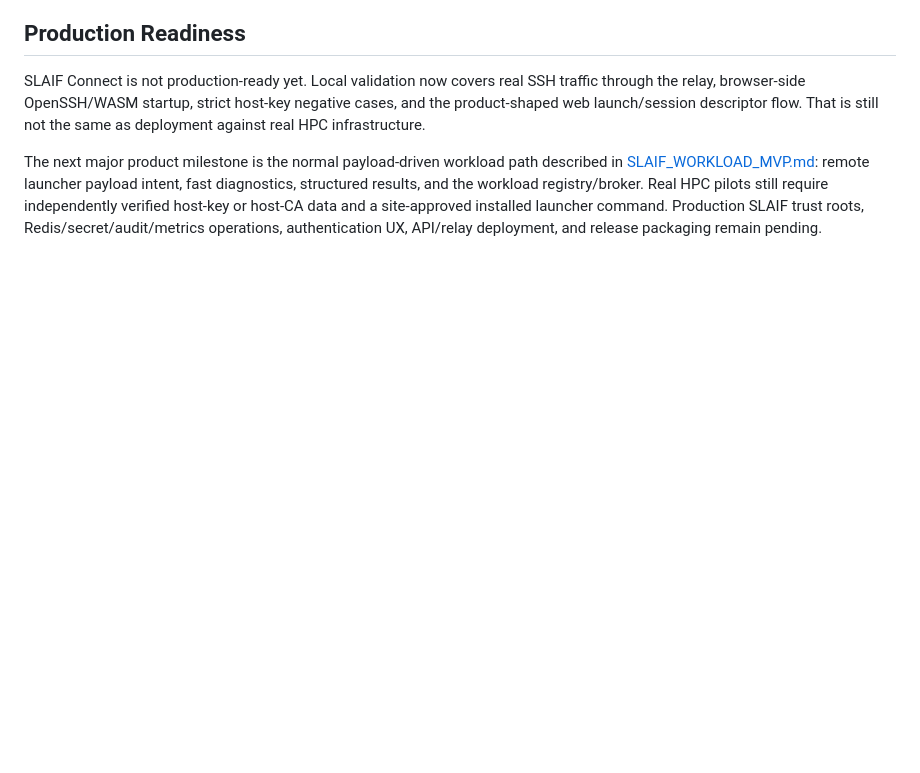
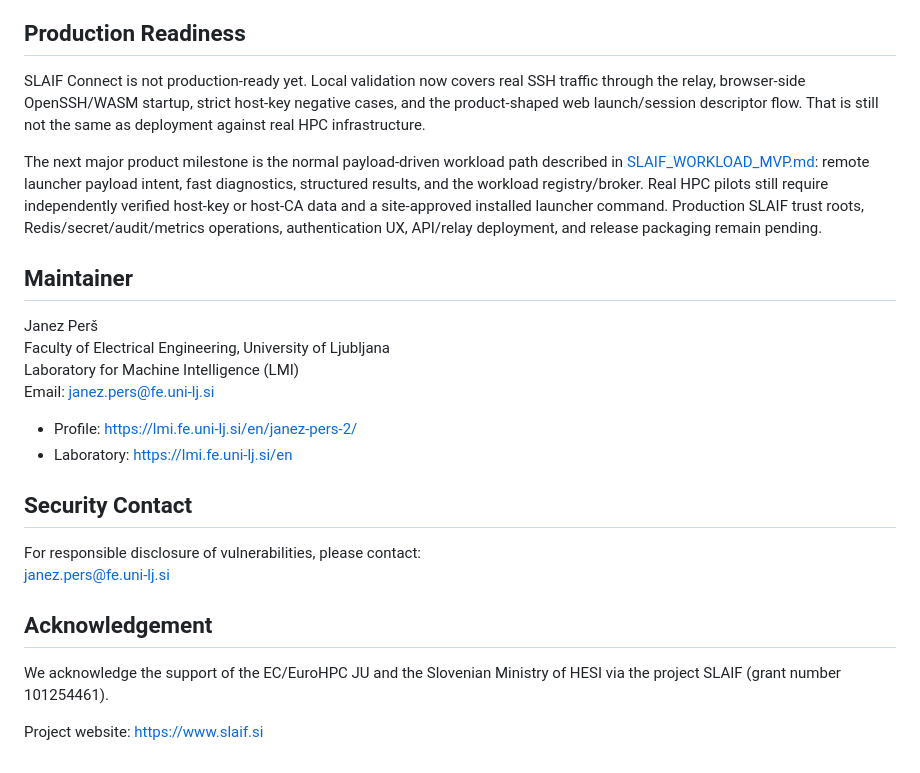
Before and after one commit to ulfe-lmi/slaif-connect, a Markdown page: README.md, the part around the change. GitHub-like rendering; blank space fills up the shorter version.

```diff
--- a/README.md
+++ b/README.md
@@ -226,3 +226,24 @@ by CI.
 SLAIF Connect is not production-ready yet. Local validation now covers real SSH traffic through the relay, browser-side OpenSSH/WASM startup, strict host-key negative cases, and the product-shaped web launch/session descriptor flow. That is still not the same as deployment against real HPC infrastructure.
 
 The next major product milestone is the normal payload-driven workload path described in [SLAIF_WORKLOAD_MVP.md](SLAIF_WORKLOAD_MVP.md): remote launcher payload intent, fast diagnostics, structured results, and the workload registry/broker. Real HPC pilots still require independently verified host-key or host-CA data and a site-approved installed launcher command. Production SLAIF trust roots, Redis/secret/audit/metrics operations, authentication UX, API/relay deployment, and release packaging remain pending.
+
+## Maintainer
+
+Janez Perš
+Faculty of Electrical Engineering, University of Ljubljana
+Laboratory for Machine Intelligence (LMI)
+Email: janez.pers@fe.uni-lj.si
+
+- Profile: https://lmi.fe.uni-lj.si/en/janez-pers-2/
+- Laboratory: https://lmi.fe.uni-lj.si/en
+
+## Security Contact
+
+For responsible disclosure of vulnerabilities, please contact:
+janez.pers@fe.uni-lj.si
+
+## Acknowledgement
+
+We acknowledge the support of the EC/EuroHPC JU and the Slovenian Ministry of HESI via the project SLAIF (grant number 101254461).
+
+Project website: https://www.slaif.si
```
